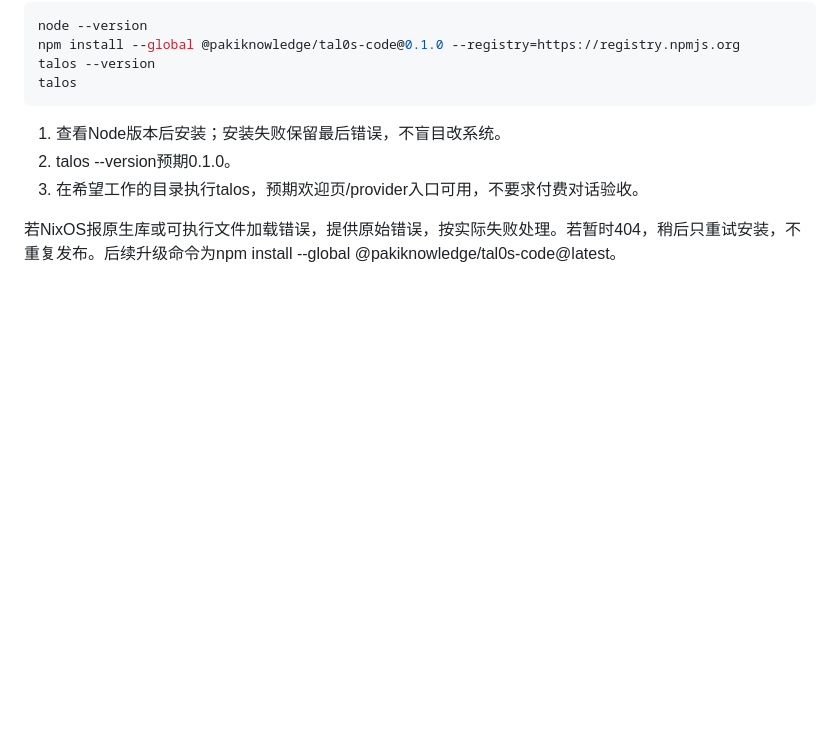
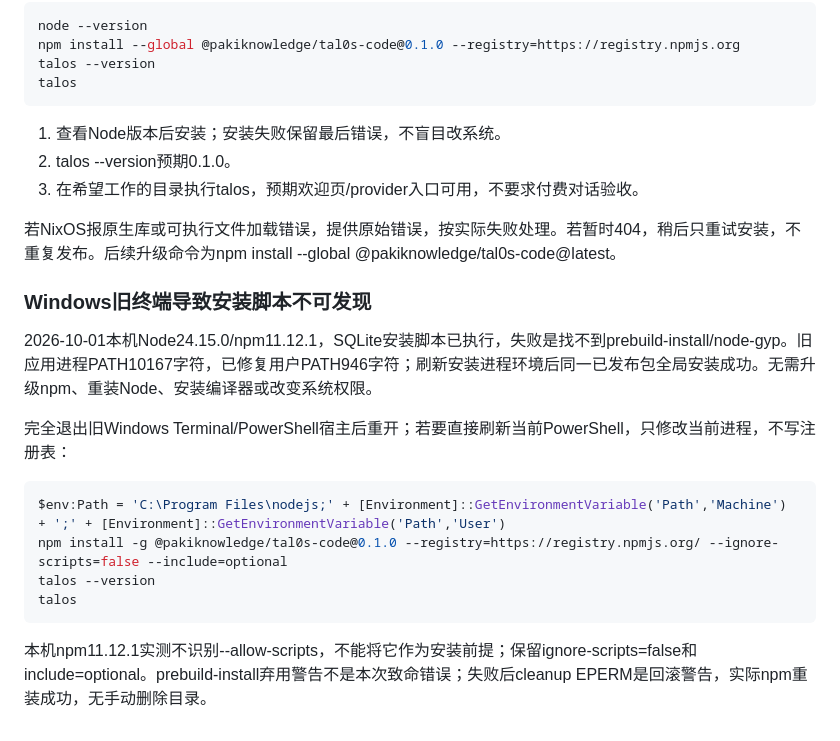
Before and after one commit to PAKIKNOWLEDGE/T3rra-C0d3-Talos, a Markdown page: README.md, the part around the change. Drawn GitHub-style; blank space fills up the shorter version.

Commit message:
docs: resolve stale PATH global npm installation failure

````diff
--- a/README.md
+++ b/README.md
@@ -550,3 +550,19 @@ talos
 3. 在希望工作的目录执行talos，预期欢迎页/provider入口可用，不要求付费对话验收。
 
 若NixOS报原生库或可执行文件加载错误，提供原始错误，按实际失败处理。若暂时404，稍后只重试安装，不重复发布。后续升级命令为npm install --global @pakiknowledge/tal0s-code@latest。
+
+
+### Windows旧终端导致安装脚本不可发现
+
+2026-10-01本机Node24.15.0/npm11.12.1，SQLite安装脚本已执行，失败是找不到prebuild-install/node-gyp。旧应用进程PATH10167字符，已修复用户PATH946字符；刷新安装进程环境后同一已发布包全局安装成功。无需升级npm、重装Node、安装编译器或改变系统权限。
+
+完全退出旧Windows Terminal/PowerShell宿主后重开；若要直接刷新当前PowerShell，只修改当前进程，不写注册表：
+
+```powershell
+$env:Path = 'C:\Program Files\nodejs;' + [Environment]::GetEnvironmentVariable('Path','Machine') + ';' + [Environment]::GetEnvironmentVariable('Path','User')
+npm install -g @pakiknowledge/tal0s-code@0.1.0 --registry=https://registry.npmjs.org/ --ignore-scripts=false --include=optional
+talos --version
+talos
+```
+
+本机npm11.12.1实测不识别--allow-scripts，不能将它作为安装前提；保留ignore-scripts=false和include=optional。prebuild-install弃用警告不是本次致命错误；失败后cleanup EPERM是回滚警告，实际npm重装成功，无手动删除目录。
````
Also changed, not shown: docs/plan.md (+4 -0 lines), docs/status.md (+14 -10 lines).
